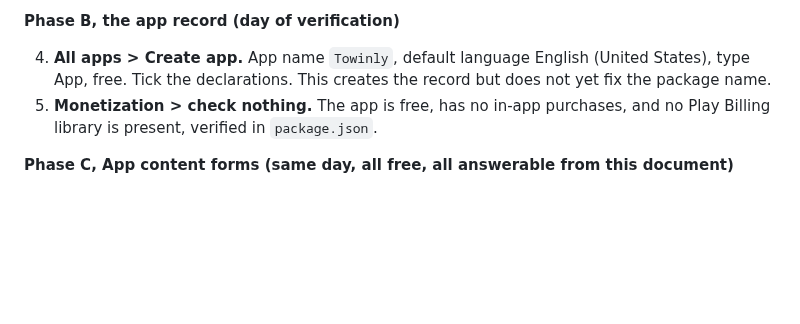
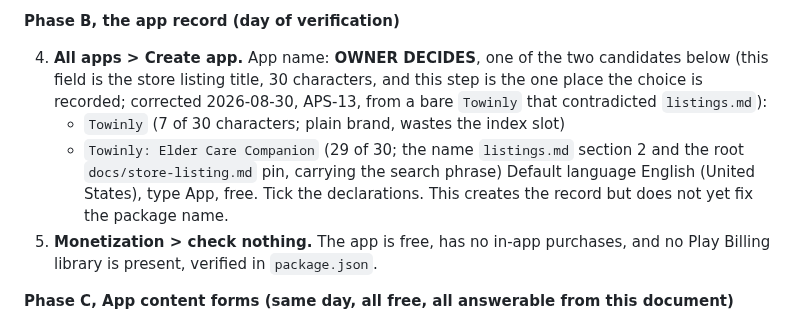
Before and after one commit to Harsha-anbu-g/ToWin-App, a Markdown page: docs/store/play-console-parallel-track.md, the part around the change. GitHub-like rendering; blank space fills up the shorter version.

Commit message:
fix: [APS-13] - One answer per console field: settle the category and the app name in the docs

```diff
--- a/docs/store/play-console-parallel-track.md
+++ b/docs/store/play-console-parallel-track.md
@@ -126,9 +126,17 @@ wastes days.
 
 **Phase B, the app record (day of verification)**
 
-4. **All apps > Create app.** App name `Towinly`, default language English
-   (United States), type App, free. Tick the declarations. This creates the
-   record but does not yet fix the package name.
+4. **All apps > Create app.** App name: **OWNER DECIDES**, one of the two
+   candidates below (this field is the store listing title, 30 characters,
+   and this step is the one place the choice is recorded; corrected
+   2026-08-30, APS-13, from a bare `Towinly` that contradicted `listings.md`):
+   - `Towinly` (7 of 30 characters; plain brand, wastes the index slot)
+   - `Towinly: Elder Care Companion` (29 of 30; the name `listings.md`
+     section 2 and the root `docs/store-listing.md` pin, carrying the search
+     phrase)
+   Default language English (United States), type App, free. Tick the
+   declarations. This creates the record but does not yet fix the package
+   name.
 5. **Monetization > check nothing.** The app is free, has no in-app purchases,
    and no Play Billing library is present, verified in `package.json`.
 
```
Also changed, not shown: docs/store/APPLE-DAY-ONE-RUNBOOK.md (+5 -3 lines).
